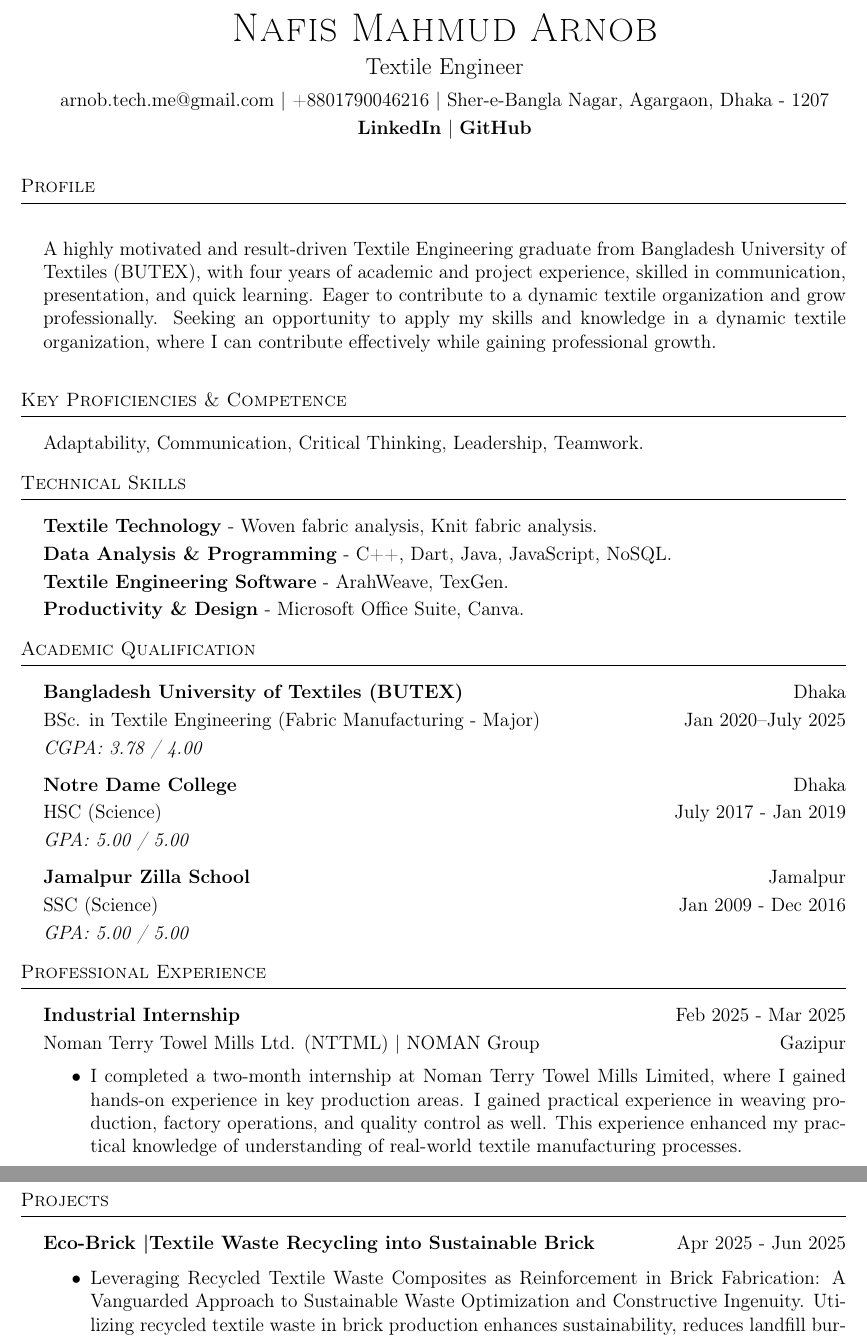
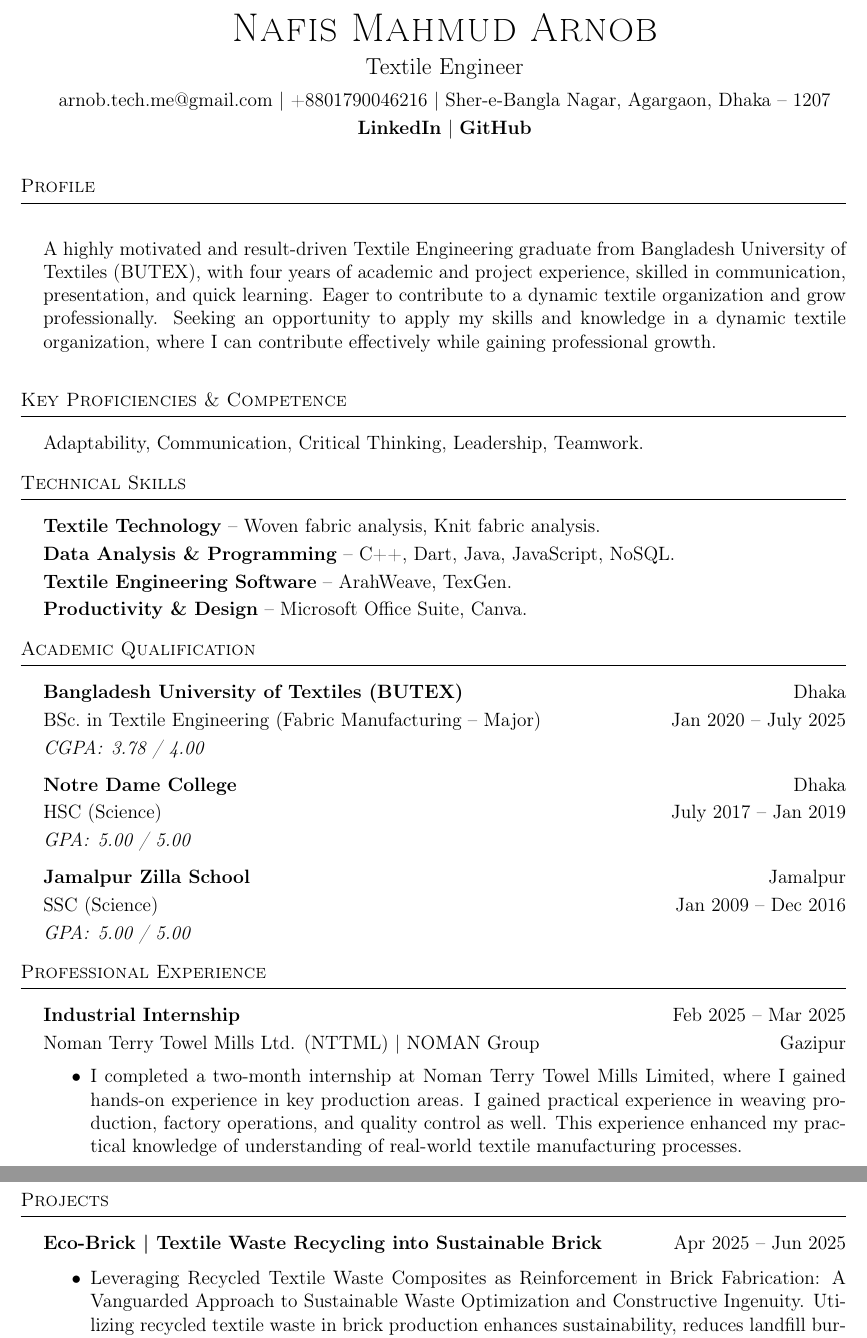
Before and after one commit to ArnobMahmud/Resume, a LaTeX document (main.tex, which reads Config/Definition.tex, Sections/Academic.tex, Sections/Experience.tex): two parts of pages 1 and 2 of 2, joined at a grey line, cut so that both start at the same text. Compiled offline with pdfLaTeX.

Commit message:
warning fixed

```diff
--- a/Config/Definition.tex
+++ b/Config/Definition.tex
@@ -12,7 +12,7 @@
     \vspace*{6pt}
     \textsc{#1}
     \vspace*{-6pt}
-    \lineunder
+    \lineunder{}
 }
 
 % END RESUME DEFINITIONS %
--- a/Sections/Academic.tex
+++ b/Sections/Academic.tex
@@ -4,20 +4,20 @@
 
       \textbf{Bangladesh University of Textiles (BUTEX)}\hfill Dhaka\\
       \vspace{1mm}
-      BSc. in Textile Engineering (Fabric Manufacturing - Major) \hfill Jan 2020--July 2025\\
+      BSc.\ in Textile Engineering (Fabric Manufacturing – Major) \hfill Jan 2020 – July 2025\\
       \vspace{1mm}
-      \textit{CGPA: 3.78 / 4.00}
+      \textit{CGPA\@: 3.78 / 4.00}
       \vspace{3mm}
 
       \textbf{Notre Dame College}\hfill Dhaka\\
       \vspace{1mm}
-      HSC (Science) \hfill July 2017 - Jan 2019\\
+      HSC (Science) \hfill July 2017 – Jan 2019\\
        \vspace{1mm}
-       \textit{GPA: 5.00 / 5.00}
+       \textit{GPA\@: 5.00 / 5.00}
        \vspace{3mm}
 
       \textbf{Jamalpur Zilla School}\hfill Jamalpur\\
       \vspace{1mm}
-       SSC (Science) \hfill Jan 2009 - Dec 2016\\
+       SSC (Science) \hfill Jan 2009 – Dec 2016\\
       \vspace{1mm}
-      \textit{GPA: 5.00 / 5.00}
+      \textit{GPA\@: 5.00 / 5.00}
--- a/Sections/Experience.tex
+++ b/Sections/Experience.tex
@@ -2,7 +2,7 @@
 
 \header{Professional Experience}
 
- \textbf{Industrial Internship}\hfill Feb 2025 - Mar 2025\\
+ \textbf{Industrial Internship}\hfill Feb 2025 – Mar 2025\\
  \vspace{1mm}
  Noman Terry Towel Mills Ltd. (NTTML) \textbar{} NOMAN Group \hfill Gazipur\\
 \begin{itemize}
--- a/Sections/Intro.tex
+++ b/Sections/Intro.tex
@@ -6,7 +6,7 @@
     \vspace{2mm}
      {\large Textile Engineer} \\
     \vspace{2mm}
-    \href{mailto:arnob.tech.me@gmail.com}{arnob.tech.me@gmail.com} | \href{tel:+8801790046216}{+8801790046216} | Sher-e-Bangla Nagar, Agargaon, Dhaka - 1207\\
+    \href{mailto:arnob.tech.me@gmail.com}{arnob.tech.me@gmail.com} | \href{tel:+8801790046216}{+8801790046216} | Sher-e-Bangla Nagar, Agargaon, Dhaka – 1207\\
     \vspace{1mm}
     \textbf{\href{https://www.linkedin.com/in/arnob-mahmud/}{LinkedIn}} | \textbf{\href{https://www.github.com/ArnobMahmud}{GitHub}}\\
 
--- a/Sections/Skills.tex
+++ b/Sections/Skills.tex
@@ -3,10 +3,10 @@
 \header{Technical Skills}
 
 
-  \textbf{Textile Technology} - Woven fabric analysis, Knit fabric analysis. \\
-   \vspace{1mm}
-  \textbf{Data Analysis \& Programming} - C++, Dart, Java, JavaScript, NoSQL. \\
-   \vspace{1mm}
-  \textbf{Textile Engineering Software} - ArahWeave, TexGen. \\
-   \vspace{1mm}
-  \textbf{Productivity \& Design} - Microsoft Office Suite, Canva.
+  \textbf{Textile Technology} – Woven fabric analysis, Knit fabric analysis. \\
+  \vspace{1mm}
+  \textbf{Data Analysis \& Programming} – C++, Dart, Java, JavaScript, NoSQL\@. \\
+  \vspace{1mm}
+  \textbf{Textile Engineering Software} – ArahWeave, TexGen. \\
+  \vspace{1mm}
+  \textbf{Productivity \& Design} – Microsoft Office Suite, Canva.
--- a/main.tex
+++ b/main.tex
@@ -12,7 +12,7 @@
     \usepackage[hidelinks]{hyperref}
     \usepackage[letterpaper,top=1.5cm,bottom=1.5cm,left=2cm,right=2cm,marginparwidth=1.75cm]{geometry}
 
-    \raggedright
+    \raggedright{}
     \pagestyle{empty}
 
 \author{Arnob Mahmud}
```
Also changed, not shown: Sections/Activities.tex (+2 -2 lines), Sections/Certification.tex (+3 -3 lines), Sections/Language.tex (+2 -2 lines), Sections/Projects.tex (+3 -3 lines), Sections/Reference.tex (+2 -2 lines), Config/Definition.tex (4 more changed lines).
